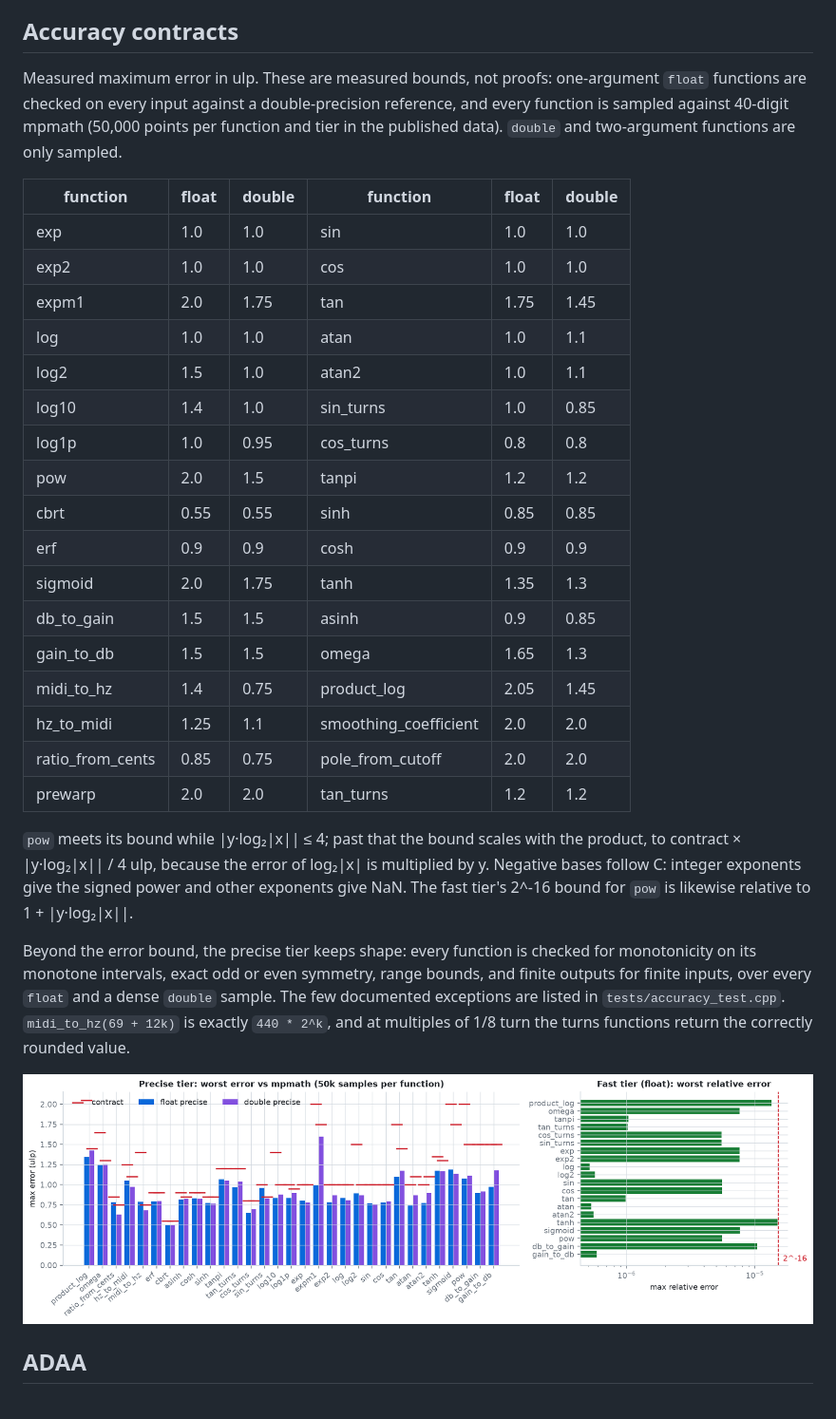
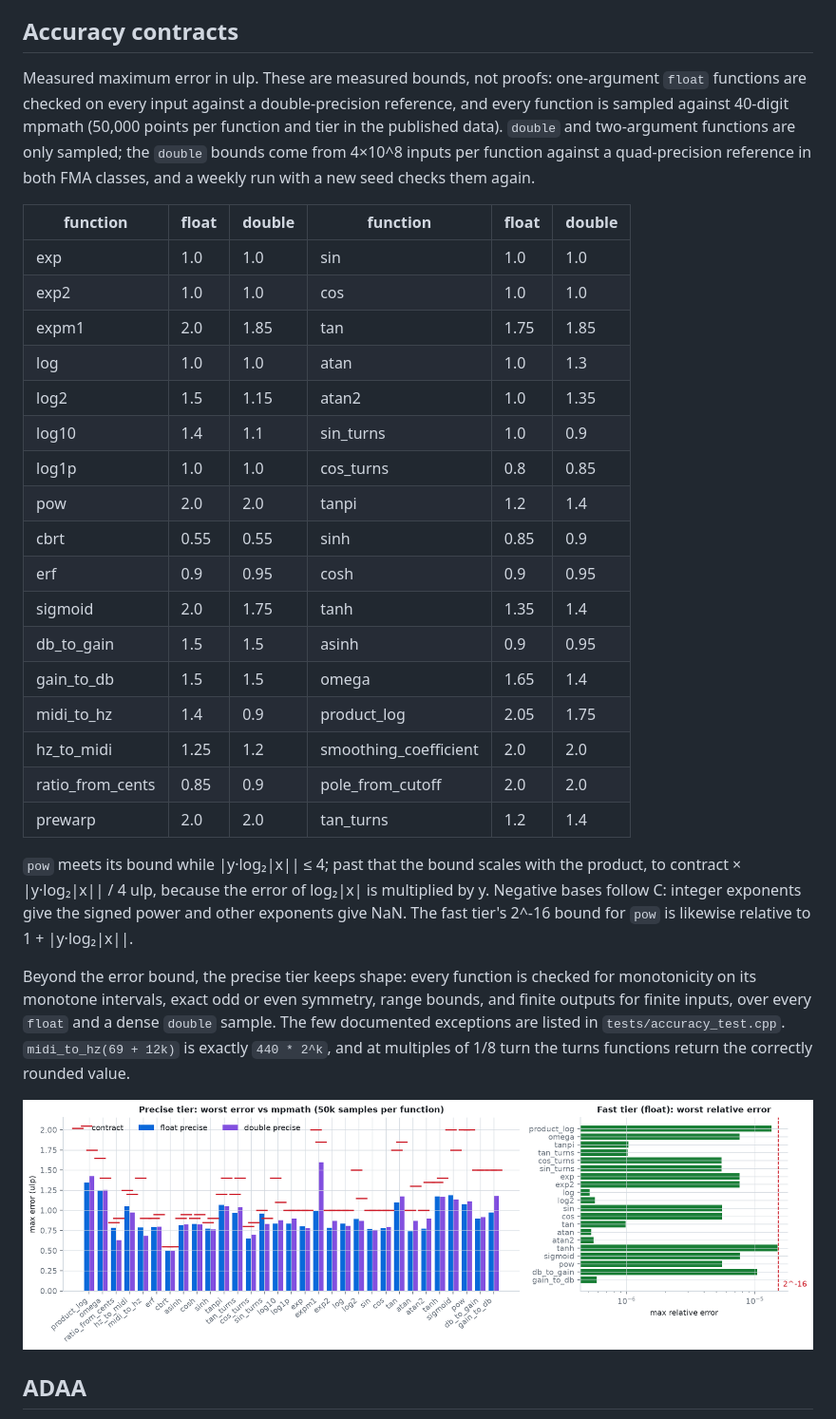
Before and after one commit to Lissajous-Labs/WRAY, a Markdown page: README.md, the part around the change. Shown at 95% size. Rendered like a GitHub page; pictures changed too: docs/charts/accuracy_summary.png.

Commit message:
Set double contracts from a 4e8-sample quad-precision sweep

```diff
--- a/README.md
+++ b/README.md
@@ -55,27 +55,27 @@ target_link_libraries(your_target PRIVATE wray::wray)
 
 ## Accuracy contracts
 
-Measured maximum error in ulp. These are measured bounds, not proofs: one-argument `float` functions are checked on every input against a double-precision reference, and every function is sampled against 40-digit mpmath (50,000 points per function and tier in the published data). `double` and two-argument functions are only sampled.
+Measured maximum error in ulp. These are measured bounds, not proofs: one-argument `float` functions are checked on every input against a double-precision reference, and every function is sampled against 40-digit mpmath (50,000 points per function and tier in the published data). `double` and two-argument functions are only sampled; the `double` bounds come from 4×10^8 inputs per function against a quad-precision reference in both FMA classes, and a weekly run with a new seed checks them again.
 
 | function | float | double | function | float | double |
 |---|---|---|---|---|---|
 | exp | 1.0 | 1.0 | sin | 1.0 | 1.0 |
 | exp2 | 1.0 | 1.0 | cos | 1.0 | 1.0 |
-| expm1 | 2.0 | 1.75 | tan | 1.75 | 1.45 |
-| log | 1.0 | 1.0 | atan | 1.0 | 1.1 |
-| log2 | 1.5 | 1.0 | atan2 | 1.0 | 1.1 |
-| log10 | 1.4 | 1.0 | sin_turns | 1.0 | 0.85 |
-| log1p | 1.0 | 0.95 | cos_turns | 0.8 | 0.8 |
-| pow | 2.0 | 1.5 | tanpi | 1.2 | 1.2 |
-| cbrt | 0.55 | 0.55 | sinh | 0.85 | 0.85 |
-| erf | 0.9 | 0.9 | cosh | 0.9 | 0.9 |
-| sigmoid | 2.0 | 1.75 | tanh | 1.35 | 1.3 |
-| db_to_gain | 1.5 | 1.5 | asinh | 0.9 | 0.85 |
-| gain_to_db | 1.5 | 1.5 | omega | 1.65 | 1.3 |
-| midi_to_hz | 1.4 | 0.75 | product_log | 2.05 | 1.45 |
-| hz_to_midi | 1.25 | 1.1 | smoothing_coefficient | 2.0 | 2.0 |
-| ratio_from_cents | 0.85 | 0.75 | pole_from_cutoff | 2.0 | 2.0 |
-| prewarp | 2.0 | 2.0 | tan_turns | 1.2 | 1.2 |
+| expm1 | 2.0 | 1.85 | tan | 1.75 | 1.85 |
+| log | 1.0 | 1.0 | atan | 1.0 | 1.3 |
+| log2 | 1.5 | 1.15 | atan2 | 1.0 | 1.35 |
+| log10 | 1.4 | 1.1 | sin_turns | 1.0 | 0.9 |
+| log1p | 1.0 | 1.0 | cos_turns | 0.8 | 0.85 |
+| pow | 2.0 | 2.0 | tanpi | 1.2 | 1.4 |
+| cbrt | 0.55 | 0.55 | sinh | 0.85 | 0.9 |
+| erf | 0.9 | 0.95 | cosh | 0.9 | 0.95 |
+| sigmoid | 2.0 | 1.75 | tanh | 1.35 | 1.4 |
+| db_to_gain | 1.5 | 1.5 | asinh | 0.9 | 0.95 |
+| gain_to_db | 1.5 | 1.5 | omega | 1.65 | 1.4 |
+| midi_to_hz | 1.4 | 0.9 | product_log | 2.05 | 1.75 |
+| hz_to_midi | 1.25 | 1.2 | smoothing_coefficient | 2.0 | 2.0 |
+| ratio_from_cents | 0.85 | 0.9 | pole_from_cutoff | 2.0 | 2.0 |
+| prewarp | 2.0 | 2.0 | tan_turns | 1.2 | 1.4 |
 
 `pow` meets its bound while |y·log₂|x|| ≤ 4; past that the bound scales with the product, to contract × |y·log₂|x|| / 4 ulp, because the error of log₂|x| is multiplied by y. Negative bases follow C: integer exponents give the signed power and other exponents give NaN. The fast tier's 2^-16 bound for `pow` is likewise relative to 1 + |y·log₂|x||.
 
```
Also changed, not shown: docs/charts/accuracy_f64.png, 1 other file.
